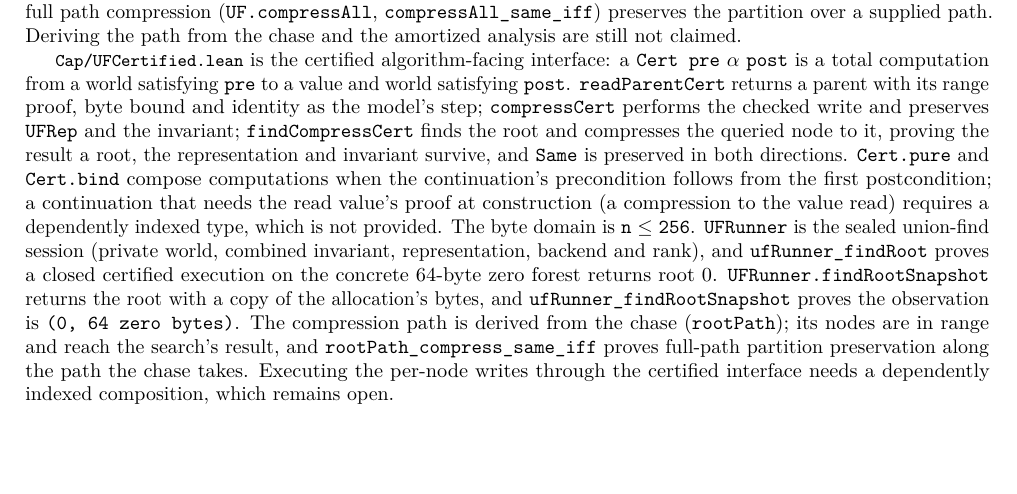
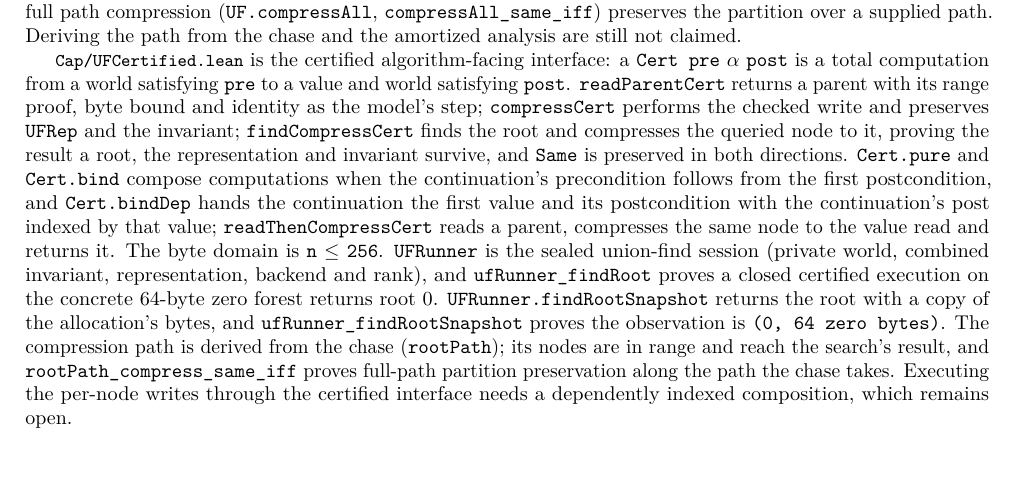
Before and after one commit to scidonia/ownership, a LaTeX document (report/capability-report.tex): part of page 10 of 13, cut so that both start at the same text. Compiled offline with pdfLaTeX.

Commit message:
Add dependent composition and a read-then-compress program
Cert.bindDep passes the first value and its postcondition to the continuation and indexes the continuation's post by that value, so a computation whose construction needs a runtime proof is expressible. readThenCompressCert reads a parent through the representation, compresses the same node to the value read (using the read's range and byte bounds), and returns that value, with the buffer-set postcondition indexed by it.

```diff
--- a/report/capability-report.tex
+++ b/report/capability-report.tex
@@ -846,9 +846,11 @@ and preserves \texttt{UFRep} and the invariant; \texttt{findCompressCert} finds
 the root and compresses the queried node to it, proving the result a root, the
 representation and invariant survive, and \texttt{Same} is preserved in both
 directions. \texttt{Cert.pure} and \texttt{Cert.bind} compose computations when
-the continuation's precondition follows from the first postcondition; a
-continuation that needs the read value's proof at construction (a compression to
-the value read) requires a dependently indexed type, which is not provided. The
+the continuation's precondition follows from the first postcondition, and
+\texttt{Cert.bindDep} hands the continuation the first value and its
+postcondition with the continuation's post indexed by that value;
+\texttt{readThenCompressCert} reads a parent, compresses the same node to the
+value read and returns it. The
 byte domain is \texttt{n} $\le$ \texttt{256}. \texttt{UFRunner} is the sealed
 union-find session (private world, combined invariant, representation, backend and
 rank), and \texttt{ufRunner\_findRoot} proves a closed certified execution on the
```
Also changed, not shown: AGENTS.md (+5 -3 lines), report/capability-report.pdf, 1 other file.
